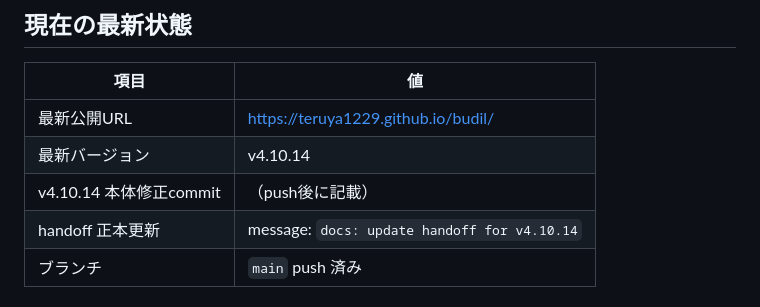
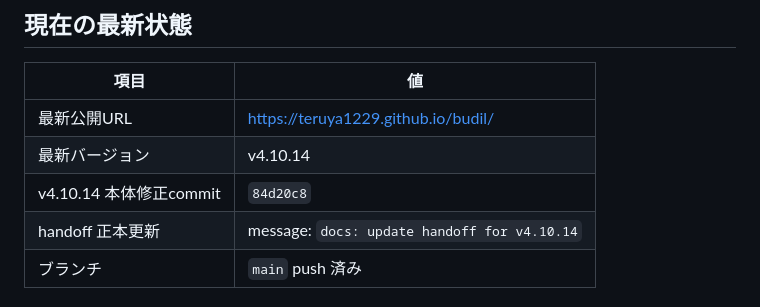
Before and after one commit to teruya1229/budil, a Markdown page: handoff.md, the part around the change. GitHub-like rendering.

Commit message:
docs: record v4.10.14 commit hash in handoff
Co-authored-by: Cursor <cursoragent@cursor.com>

```diff
--- a/handoff.md
+++ b/handoff.md
@@ -17,7 +17,7 @@
 |------|-----|
 | 最新公開URL | https://teruya1229.github.io/budil/ |
 | 最新バージョン | v4.10.14 |
-| v4.10.14 本体修正commit | （push後に記載） |
+| v4.10.14 本体修正commit | `84d20c8` |
 | handoff 正本更新 | message: `docs: update handoff for v4.10.14` |
 | ブランチ | `main` push 済み |
 
```
